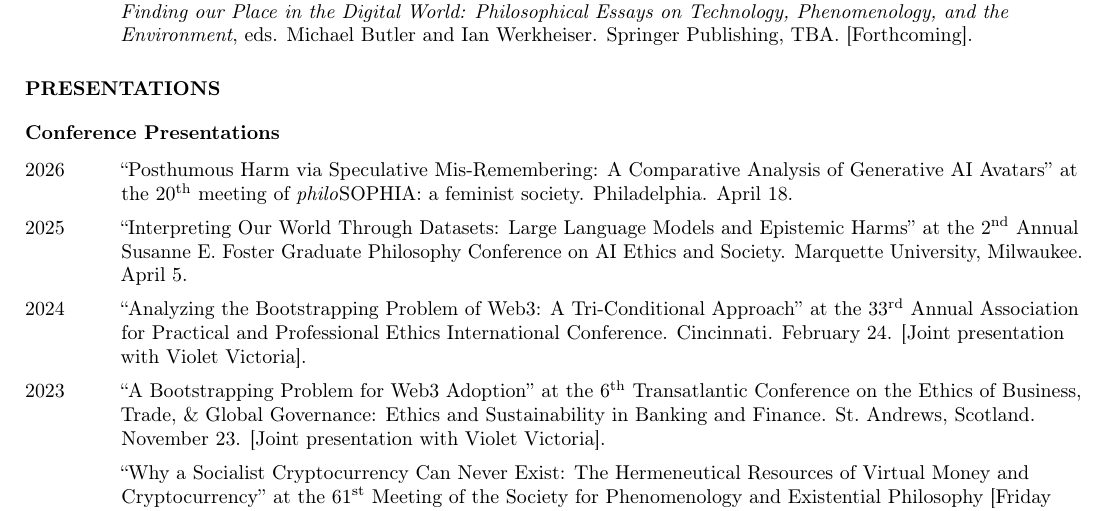
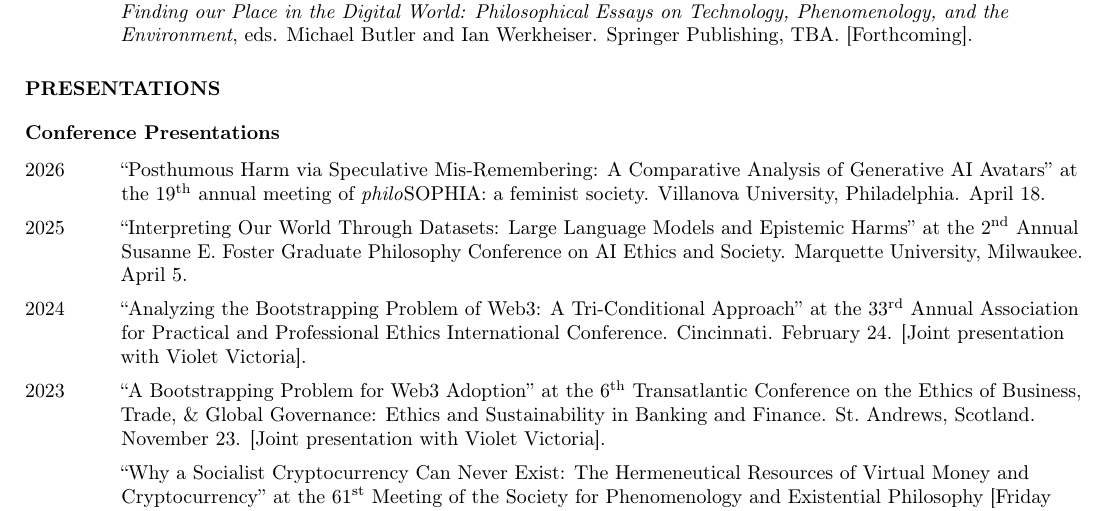
Before and after one commit to nicholasosaka/cv, a LaTeX CV (cv.tex): part of page 1 of 3, cut so that both start at the same text. Compiled offline with pdfLaTeX.

Commit message:
Fix formatting

```diff
--- a/cv.tex
+++ b/cv.tex
@@ -155,7 +155,7 @@
 
 \subsection*{\normalsize{Conference Presentations}}
 \begin{tablist}
-\item[2026] \tab{}\enquote{Posthumous Harm via Speculative Mis-Remembering: A Comparative Analysis of Generative AI Avatars} at the \nth{20} meeting of \textit{philo}SOPHIA: a feminist society. Philadelphia. April 18.
+    \item[2026] \tab{}\enquote{Posthumous Harm via Speculative Mis-Remembering: A Comparative Analysis of Generative AI Avatars} at the \nth{19} annual meeting of \textit{philo}SOPHIA: a feminist society. Villanova University, Philadelphia. April 18.
     \item[2025] \tab{}\enquote{Interpreting Our World Through Datasets: Large Language Models and Epistemic Harms} at the \nth{2} Annual Susanne E. Foster Graduate Philosophy Conference on AI Ethics and Society. Marquette University, Milwaukee. April 5.
     \item[2024] \tab{}\enquote{Analyzing the Bootstrapping Problem of Web3: A Tri-Conditional Approach} at the \nth{33} Annual Association for Practical and Professional Ethics International Conference. Cincinnati. February 24. [Joint presentation with Violet Victoria].
     \item[2023] \tab{}\enquote{A Bootstrapping Problem for Web3 Adoption} at the \nth{6} Transatlantic Conference on the Ethics of Business, Trade, \& Global Governance: Ethics and Sustainability in Banking and Finance. St.~Andrews, Scotland. November 23. [Joint presentation with Violet Victoria].
```
